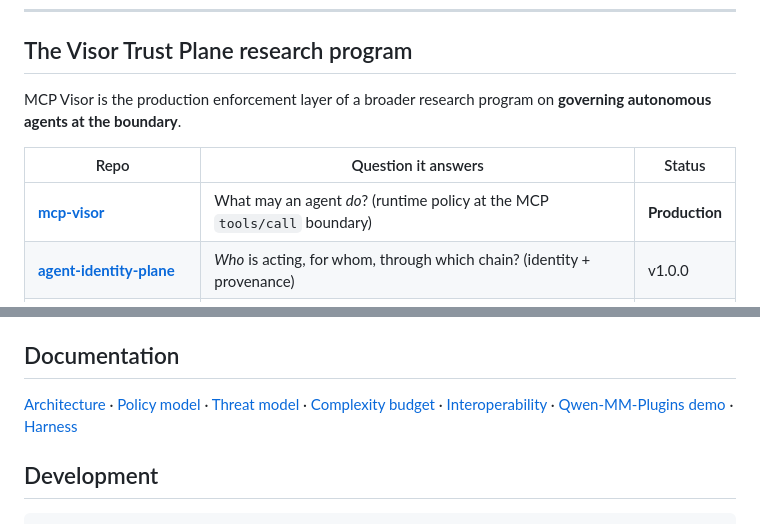
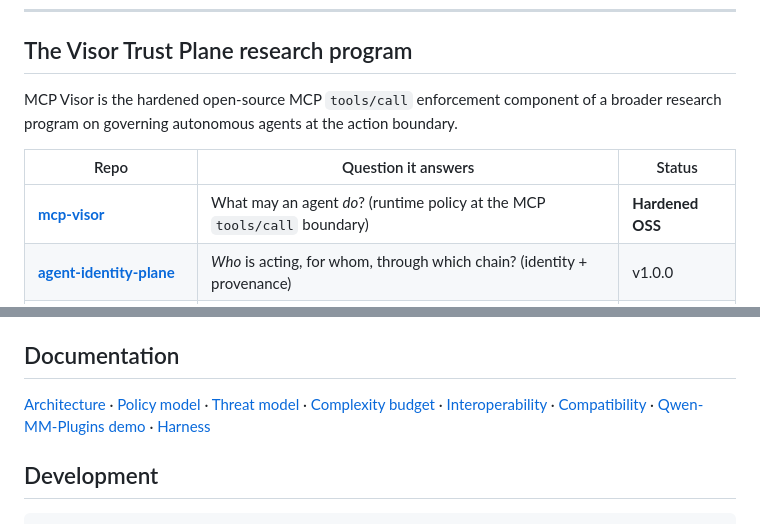
Before and after one commit to themayursinha/mcp-visor, a Markdown page: README.md, 2 parts joined by grey strips. Drawn GitHub-style.

```diff
--- a/README.md
+++ b/README.md
@@ -20,11 +20,11 @@ Model guardrails try to shape what the model says or thinks inside the context w
 
 ## The Visor Trust Plane research program
 
-MCP Visor is the production enforcement layer of a broader research program on **governing autonomous agents at the boundary**.
+MCP Visor is the hardened open-source MCP `tools/call` enforcement component of a broader research program on governing autonomous agents at the action boundary.
 
 | Repo | Question it answers | Status |
 |---|---|---|
-| [**mcp-visor**](https://github.com/themayursinha/mcp-visor) | What may an agent *do*? (runtime policy at the MCP `tools/call` boundary) | **Production** |
+| [**mcp-visor**](https://github.com/themayursinha/mcp-visor) | What may an agent *do*? (runtime policy at the MCP `tools/call` boundary) | **Hardened OSS** |
 | [**agent-identity-plane**](https://github.com/themayursinha/agent-identity-plane) | *Who* is acting, for whom, through which chain? (identity + provenance) | v1.0.0 |
 | [**authority-graph-simulator**](https://github.com/themayursinha/authority-graph-simulator) | What authority can an agent *reach*? (counterfactual delegation analysis) | Prototype |
 | [**capability-delta-receipts**](https://github.com/themayursinha/capability-delta-receipts) | What capability can an agent *acquire*? (trajectory-level capability accounting) | Prototype |
@@ -242,7 +242,7 @@ Full reference: `mcp-visor serve -h`
 
 ## Documentation
 
-[Architecture](docs/architecture.md) · [Policy model](docs/policy-model.md) · [Threat model](docs/threat-model.md) · [Complexity budget](docs/complexity-budget.md) · [Interoperability](docs/interoperability.md) · [Qwen-MM-Plugins demo](examples/qwen-mm-plugins-demo/README.md) · [Harness](harness/README.md)
+[Architecture](docs/architecture.md) · [Policy model](docs/policy-model.md) · [Threat model](docs/threat-model.md) · [Complexity budget](docs/complexity-budget.md) · [Interoperability](docs/interoperability.md) · [Compatibility](docs/compatibility.md) · [Qwen-MM-Plugins demo](examples/qwen-mm-plugins-demo/README.md) · [Harness](harness/README.md)
 
 ## Development
 
```
Also changed, not shown: docs/compatibility.md (added, +29 -0 lines).
